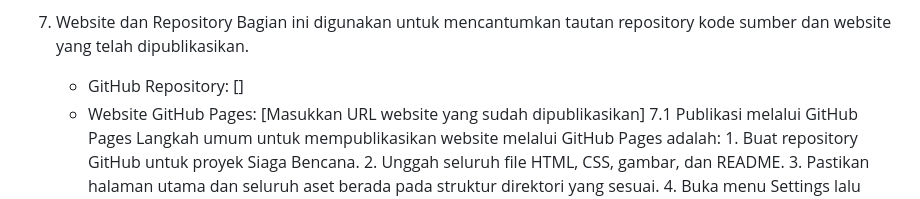
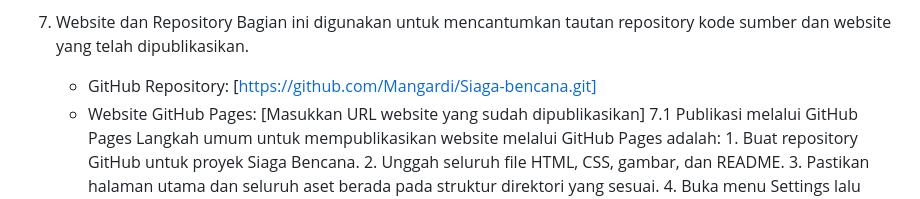
Before and after one commit to Mangardi/Siaga-bencana, a Markdown page: readme.md, the part around the change. Drawn GitHub-style.

```diff
--- a/readme.md
+++ b/readme.md
@@ -444,7 +444,7 @@ Struktur folder proyek Siaga Bencana disusun untuk memisahkan dokumen HTML, styl
 
 7.  Website dan Repository
 Bagian ini digunakan untuk mencantumkan tautan repository kode sumber dan website yang telah dipublikasikan.
-    -	GitHub Repository: []
+    -	GitHub Repository: [https://github.com/Mangardi/Siaga-bencana.git]
     -	Website GitHub Pages: [Masukkan URL website yang sudah dipublikasikan]
     7.1 Publikasi melalui GitHub Pages
         Langkah umum untuk mempublikasikan website melalui GitHub Pages adalah:
```
